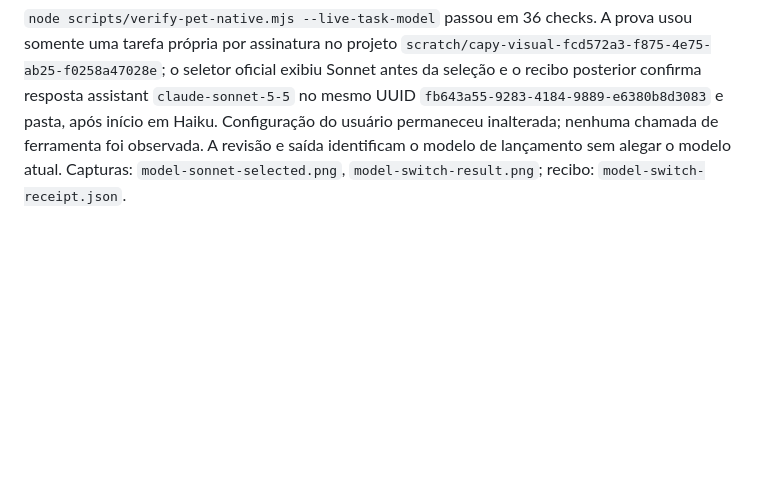
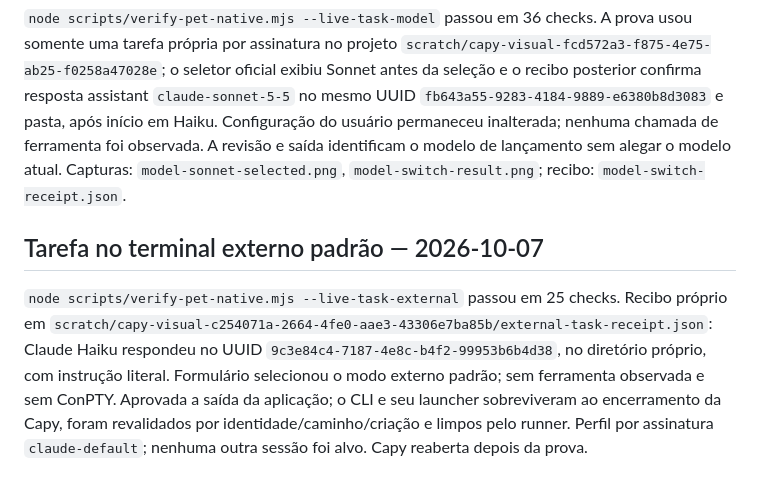
Before and after one commit to Matheus-Morais/Capy, a Markdown page: .checks/multifunction.visual.md, the part around the change. Rendered like a GitHub page; blank space fills up the shorter version.

Commit message:
test(task): verify external Claude task lifecycle

```diff
--- a/.checks/multifunction.visual.md
+++ b/.checks/multifunction.visual.md
@@ -176,3 +176,7 @@ Handoff complementar: mesmo com arquivos observados, o campo de referências ago
 ## Troca real de modelo no terminal — 2026-10-07
 
 `node scripts/verify-pet-native.mjs --live-task-model` passou em 36 checks. A prova usou somente uma tarefa própria por assinatura no projeto `scratch/capy-visual-fcd572a3-f875-4e75-ab25-f0258a47028e`; o seletor oficial exibiu Sonnet antes da seleção e o recibo posterior confirma resposta assistant `claude-sonnet-5-5` no mesmo UUID `fb643a55-9283-4184-9889-e6380b8d3083` e pasta, após início em Haiku. Configuração do usuário permaneceu inalterada; nenhuma chamada de ferramenta foi observada. A revisão e saída identificam o modelo de lançamento sem alegar o modelo atual. Capturas: `model-sonnet-selected.png`, `model-switch-result.png`; recibo: `model-switch-receipt.json`.
+
+## Tarefa no terminal externo padrão — 2026-10-07
+
+`node scripts/verify-pet-native.mjs --live-task-external` passou em 25 checks. Recibo próprio em `scratch/capy-visual-c254071a-2664-4fe0-aae3-43306e7ba85b/external-task-receipt.json`: Claude Haiku respondeu no UUID `9c3e84c4-7187-4e8c-b4f2-99953b6b4d38`, no diretório próprio, com instrução literal. Formulário selecionou o modo externo padrão; sem ferramenta observada e sem ConPTY. Aprovada a saída da aplicação; o CLI e seu launcher sobreviveram ao encerramento da Capy, foram revalidados por identidade/caminho/criação e limpos pelo runner. Perfil por assinatura `claude-default`; nenhuma outra sessão foi alvo. Capy reaberta depois da prova.
```
Also changed, not shown: .checks/multifunction.md (+2 -0 lines).
